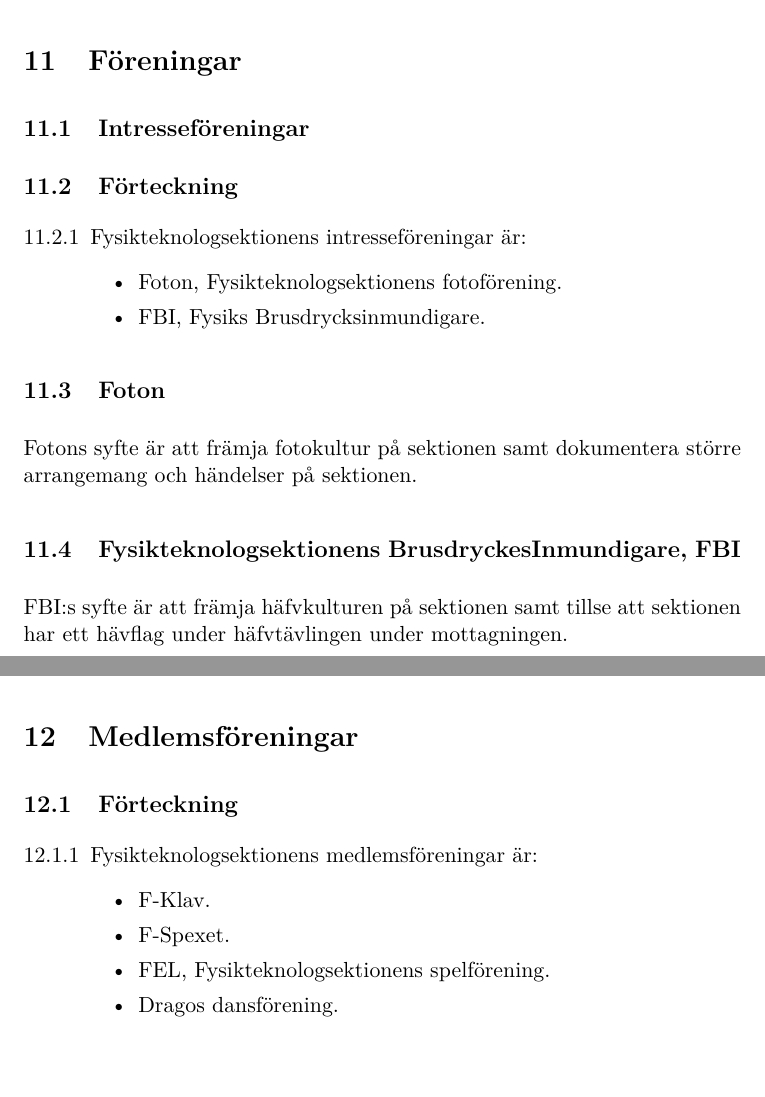
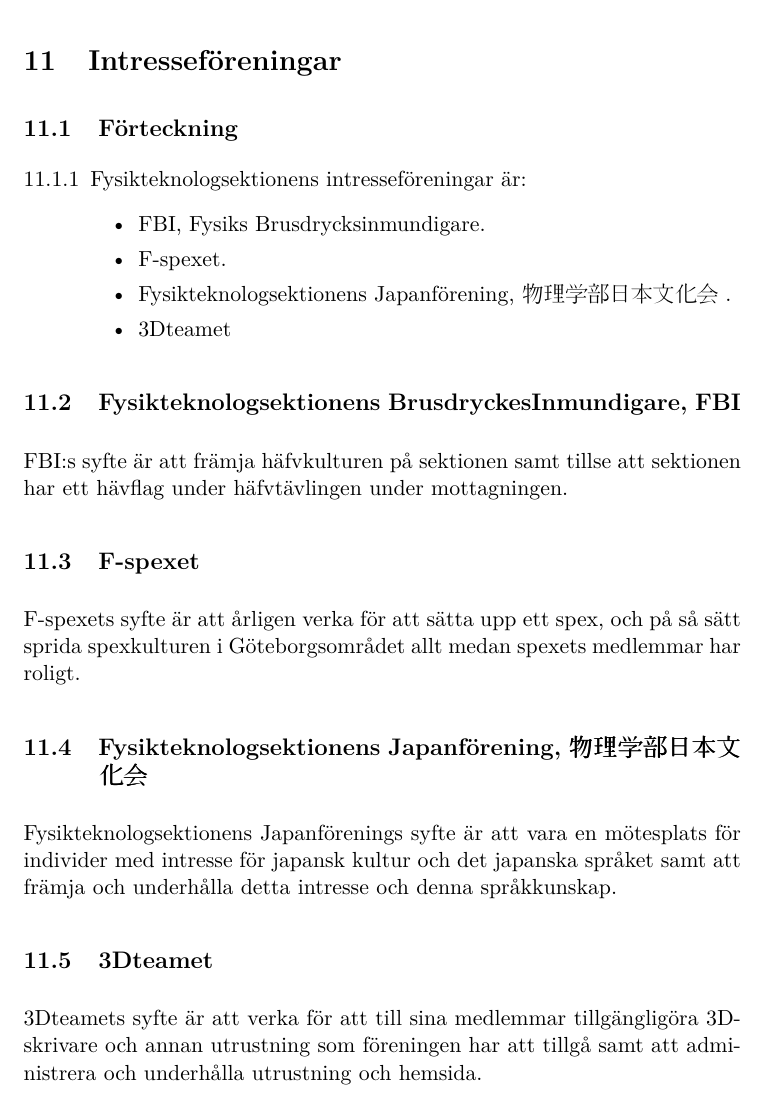
Before and after one commit to fysikteknologsektionen/reglemente, a LaTeX document (Reglemente.tex): two parts of pages 31 and 32 of 35 before the commit and part of page 30 of 33 after it, the two joined at a grey line, cut at the place of the change, the shorter picture padded with empty space. Compiled offline with LaTeX, dvips and Ghostscript.

Commit message:
Sektionsmöte LP4 16/17: Reglementet uppdaterat efter Proposition om intresseföreningar samt motion om ny intresseföreningar,

```diff
--- a/Reglemente.tex
+++ b/Reglemente.tex
@@ -14,6 +14,10 @@
 \usepackage{textcomp}
 \usepackage{eurosym}
 \usepackage{longtable}
+\usepackage{soul}
+\usepackage[normalem]{ulem}
+
+\usepackage{CJKutf8}
 
 \fancyhead[R]{Reglemente för Fysikteknologsektionen}
 \fancyfoot[C]{\thepage\ (\pageref{LastPage})}
@@ -1157,9 +1162,8 @@ Game Boys syfte är att ta hand om de sällskapsspel som finns på Focus
 
 \newpage
 
-\section{Föreningar}
-
-\subsection{Intresseföreningar}
+
+\section{Intresseföreningar}
 
 \subsection{Förteckning}
 
@@ -1167,40 +1171,28 @@ Game Boys syfte är att ta hand om de sällskapsspel som finns på Focus
 
   \item Fysikteknologsektionens intresseföreningar är:
     \begin{itemize}
-    \item Foton, Fysikteknologsektionens fotoförening.
+
     \item FBI, Fysiks Brusdrycksinmundigare.
-    \end{itemize}
-\end{enumerate}
-
-    \subsection{Foton}
-    Fotons syfte är att främja fotokultur på sektionen samt dokumentera större arrangemang och händelser på sektionen.
-%\begin{enumerate}[\thesubsection .1]
-
-%\end{enumerate}
+    \item F-spexet.
+    \item Fysikteknologsektionens Japanförening, \begin{CJK}{UTF8}{min}物理学部日本文化会\end{CJK} .
+    \item 3Dteamet
+    \end{itemize}
+\end{enumerate}
+
 
 \subsection{Fysikteknologsektionens BrusdryckesInmundigare, FBI}
 FBI:s syfte är att främja häfvkulturen på sektionen samt tillse att sektionen har ett hävflag under häfvtävlingen under mottagningen.
-%\begin{enumerate}[\thesubsection .1]
-
-%\end{enumerate}
-
-\newpage
-
-\section{Medlemsföreningar}
-
-\subsection{Förteckning}
-
-\begin{enumerate}[\thesubsection .1]
-
-  \item Fysikteknologsektionens medlemsföreningar är:
-    \begin{itemize}
-      \item F-Klav.
-      \item F-Spexet.
-      \item FEL, Fysikteknologsektionens spelförening.
-	  \item Dragos dansförening.
-    \end{itemize}
-
-\end{enumerate}
+
+\subsection{F-spexet}
+F-spexets syfte är att årligen verka för att sätta upp ett spex, och på så sätt sprida spexkulturen i Göteborgsområdet allt medan spexets medlemmar har roligt.
+
+
+\subsection[Fysikteknologsektionens Japanförening]{Fysikteknologsektionens Japanförening, \begin{CJK}{UTF8}{min}物理学部日本文化会\end{CJK}}
+Fysikteknologsektionens Japanförenings syfte är att vara en mötesplats för individer med intresse för japansk kultur och det japanska språket samt att främja och underhålla detta intresse och denna språkkunskap.
+
+\subsection{3Dteamet}
+3Dteamets syfte är att verka för att till sina medlemmar tillgängligöra 3D-skrivare och annan utrustning som föreningen har att tillgå samt att administrera och underhålla utrustning och hemsida.
+
 
 \newpage
 
```
Also changed, not shown: Reglemente.tex (3 more changed lines).
